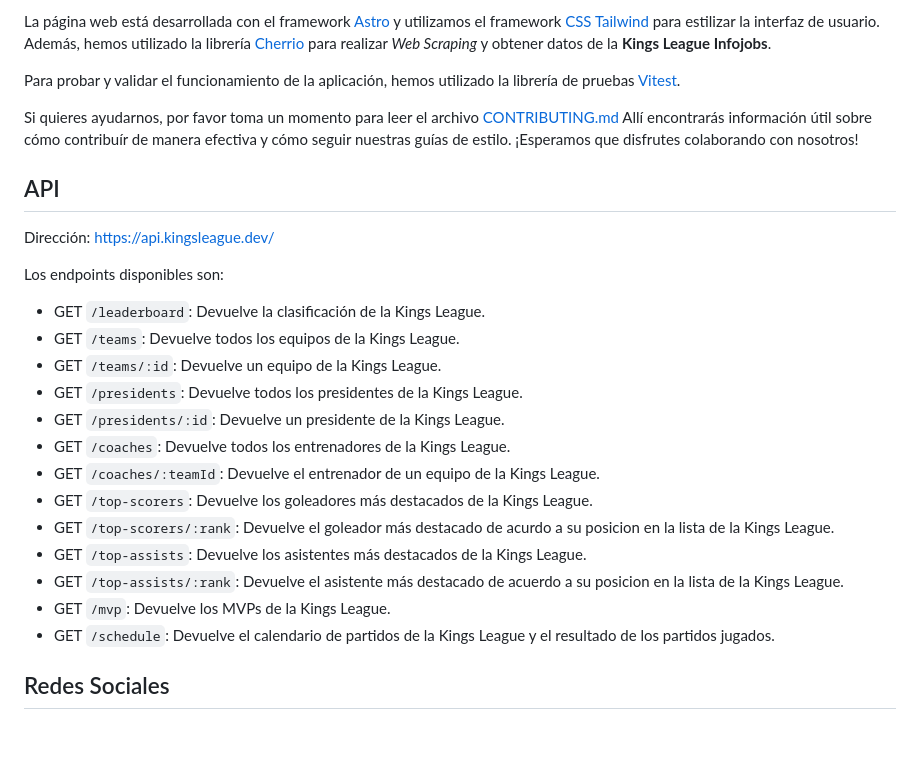
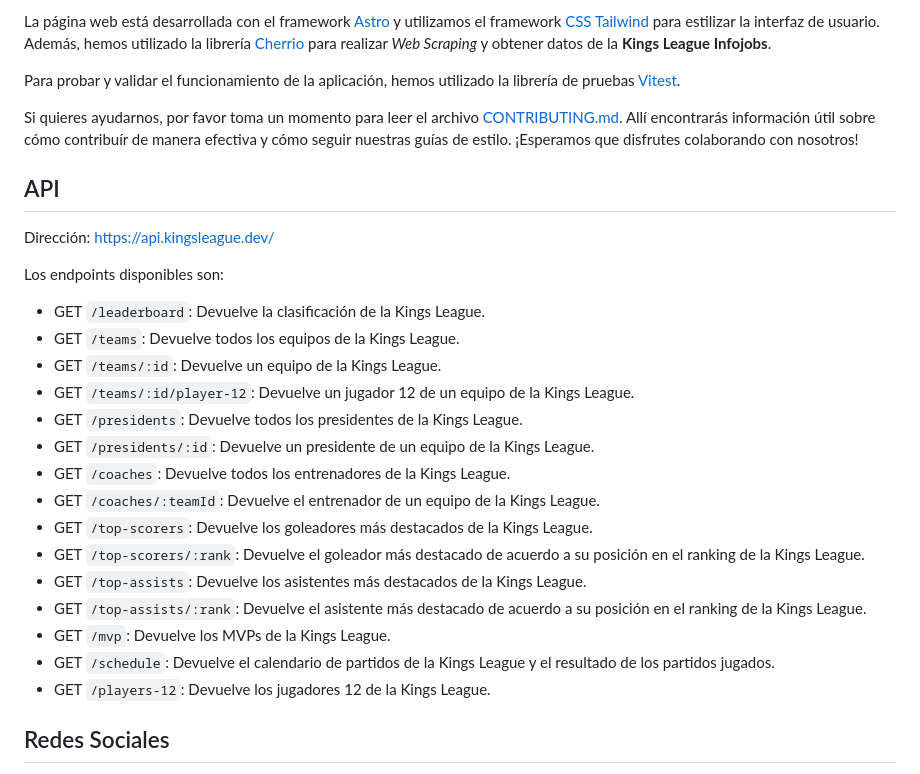
Before and after one commit to midudev/kings-league-project, a Markdown page: README.md, the part around one of its changes. GitHub-like rendering; blank space fills up the shorter version.

Commit message:
Update README information

```diff
--- a/README.md
+++ b/README.md
@@ -19,9 +19,9 @@ Para recuperar los datos de la API, usamos _Web Scraping_, Node.js, [Hono](https
 
-La página web está desarrollada con el framework [Astro](https://astro.build/) y utilizamos el framework [CSS Tailwind](https://tailwindcss.com/) para estilizar la interfaz de usuario. Además, hemos utilizado la librería [Cherrio](https://github.com/cheeriojs/cheerio) para realizar _Web Scraping_ y obtener datos de la **Kings League Infojobs**.
+La página web está desarrollada con el framework [Astro](https://astro.build/) y utilizamos el framework [CSS Tailwind](https://tailwindcss.com/) para estilizar la interfaz de usuario. Además, hemos utilizado la librería [Cherrio](https://github.com/cheeriojs/cheerio) para realizar *Web Scraping* y obtener datos de la **Kings League Infojobs**.
 
 Para probar y validar el funcionamiento de la aplicación, hemos utilizado la librería de pruebas [Vitest](https://vitest.dev/).
 
-Si quieres ayudarnos, por favor toma un momento para leer el archivo [CONTRIBUTING.md](https://github.com/midudev/kings-league-project/blob/main/CONTRIBUTING.md) Allí encontrarás información útil sobre cómo contribuír de manera efectiva y cómo seguir nuestras guías de estilo. ¡Esperamos que disfrutes colaborando con nosotros!
+Si quieres ayudarnos, por favor toma un momento para leer el archivo [CONTRIBUTING.md](https://github.com/midudev/kings-league-project/blob/main/CONTRIBUTING.md). Allí encontrarás información útil sobre cómo contribuír de manera efectiva y cómo seguir nuestras guías de estilo. ¡Esperamos que disfrutes colaborando con nosotros!
 
 ## API
 
@@ -32,16 +32,18 @@ Los endpoints disponibles son:
 - GET `/leaderboard`: Devuelve la clasificación de la Kings League.
 - GET `/teams`: Devuelve todos los equipos de la Kings League.
 - GET `/teams/:id`: Devuelve un equipo de la Kings League.
+- GET `/teams/:id/player-12`: Devuelve un jugador 12 de un equipo de la Kings League.
 - GET `/presidents`: Devuelve todos los presidentes de la Kings League.
-- GET `/presidents/:id`: Devuelve un presidente de la Kings League.
+- GET `/presidents/:id`: Devuelve un presidente de un equipo de la Kings League.
 - GET `/coaches`: Devuelve todos los entrenadores de la Kings League.
 - GET `/coaches/:teamId`: Devuelve el entrenador de un equipo de la Kings League.
 - GET `/top-scorers`: Devuelve los goleadores más destacados de la Kings League.
-- GET `/top-scorers/:rank`: Devuelve el goleador más destacado de acurdo a su posicion en la lista de la Kings League.
+- GET `/top-scorers/:rank`: Devuelve el goleador más destacado de acuerdo a su posición en el ranking de la Kings League.
 - GET `/top-assists`: Devuelve los asistentes más destacados de la Kings League.
-- GET `/top-assists/:rank`: Devuelve el asistente más destacado de acuerdo a su posicion en la lista de la Kings League.
+- GET `/top-assists/:rank`: Devuelve el asistente más destacado de acuerdo a su posición en el ranking de la Kings League.
 - GET `/mvp`: Devuelve los MVPs de la Kings League.
 - GET `/schedule`: Devuelve el calendario de partidos de la Kings League y el resultado de los partidos jugados.
+- GET `/players-12`: Devuelve los jugadores 12 de la Kings League.
 
 ## Redes Sociales
 
```
Also changed, not shown: other parts of README.md (+1 -1 lines).
